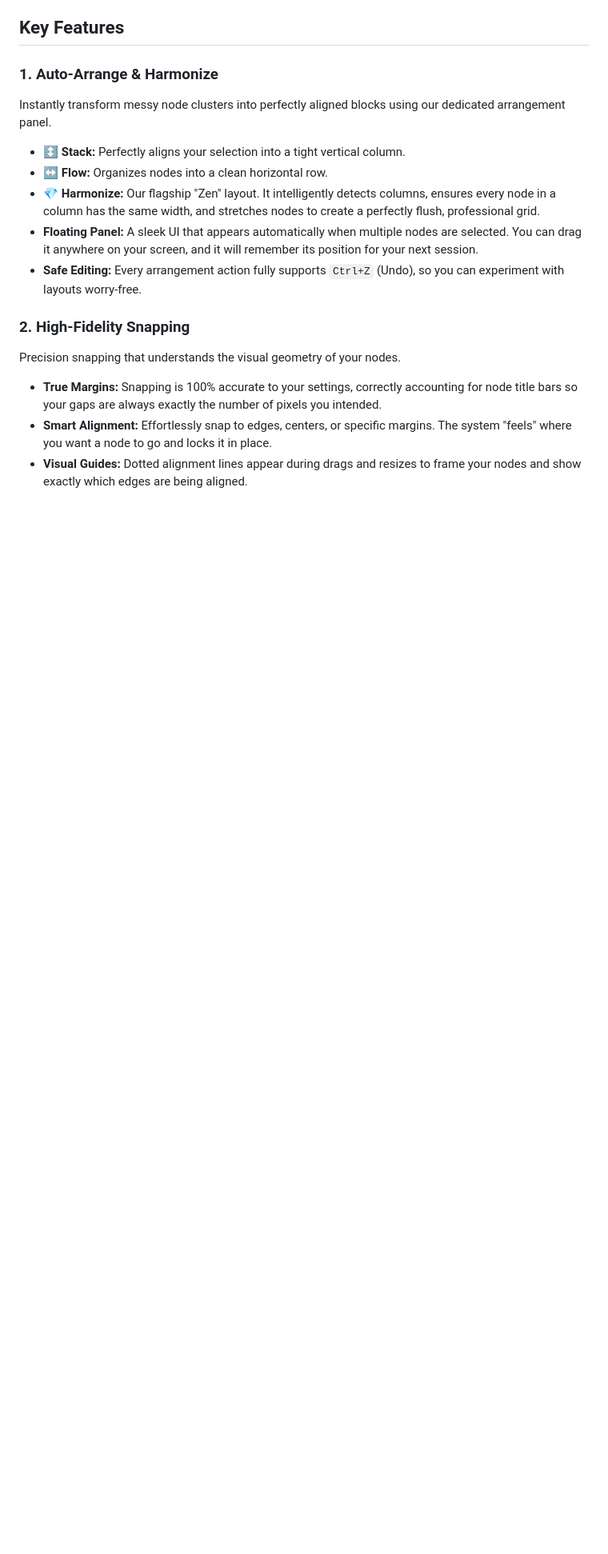
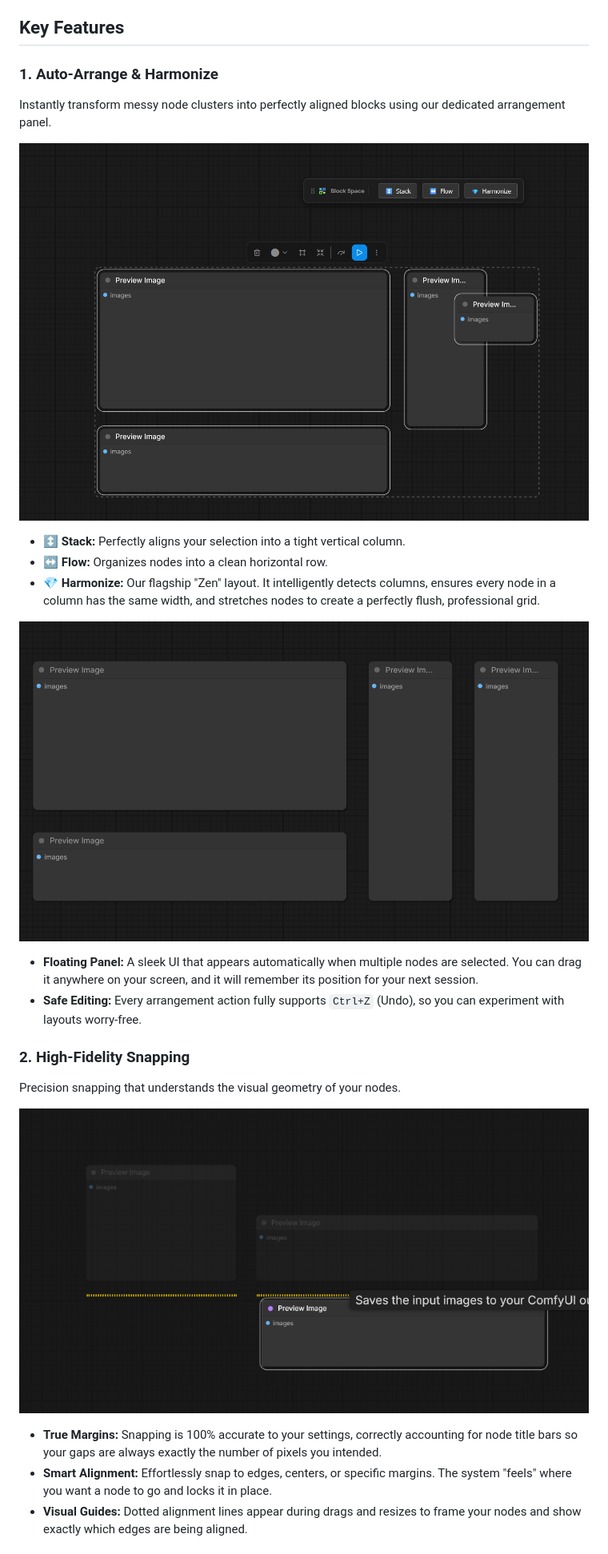
Before and after one commit to tywoodev/ComfyUI-Block-Space, a Markdown page: README.md, the part around the change. Shown at 80% size. Drawn GitHub-style; pictures changed too: assets/harmonize-preview.png (added), assets/panel-preview.png (added), assets/snapping-preview.png (added); blank space fills up the shorter version.

Commit message:
Docs: Add professional feature screenshots and integrate into README

```diff
--- a/README.md
+++ b/README.md
@@ -7,18 +7,23 @@ The goal: build, read, and maintain complex node graphs with pixel-perfect preci
 ## Key Features
 
 ### 1. Auto-Arrange & Harmonize
+Instantly transform messy node clusters into perfectly aligned blocks using our dedicated arrangement panel.
 
-Instantly transform messy node clusters into perfectly aligned blocks using our dedicated arrangement panel.
+![Arrangement Panel](assets/panel-preview.png)
 
 - **↕️ Stack:** Perfectly aligns your selection into a tight vertical column.
 - **↔️ Flow:** Organizes nodes into a clean horizontal row.
 - **💎 Harmonize:** Our flagship "Zen" layout. It intelligently detects columns, ensures every node in a column has the same width, and stretches nodes to create a perfectly flush, professional grid.
+
+![Harmonize Preview](assets/harmonize-preview.png)
+
 - **Floating Panel:** A sleek UI that appears automatically when multiple nodes are selected. You can drag it anywhere on your screen, and it will remember its position for your next session.
 - **Safe Editing:** Every arrangement action fully supports `Ctrl+Z` (Undo), so you can experiment with layouts worry-free.
 
 ### 2. High-Fidelity Snapping
+Precision snapping that understands the visual geometry of your nodes.
 
-Precision snapping that understands the visual geometry of your nodes.
+![Snapping Preview](assets/snapping-preview.png)
 
 - **True Margins:** Snapping is 100% accurate to your settings, correctly accounting for node title bars so your gaps are always exactly the number of pixels you intended.
 - **Smart Alignment:** Effortlessly snap to edges, centers, or specific margins. The system "feels" where you want a node to go and locks it in place.
```
